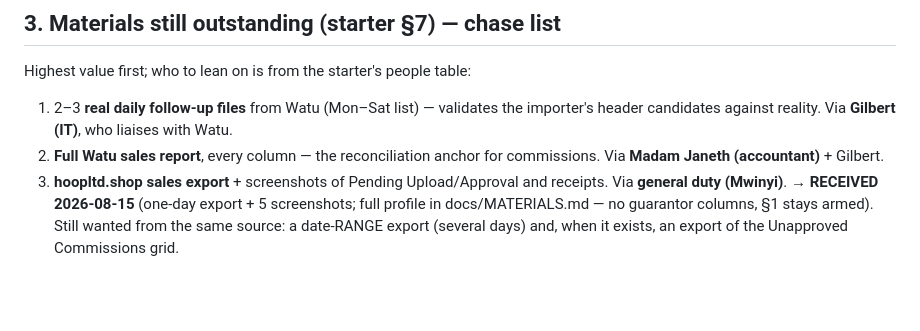
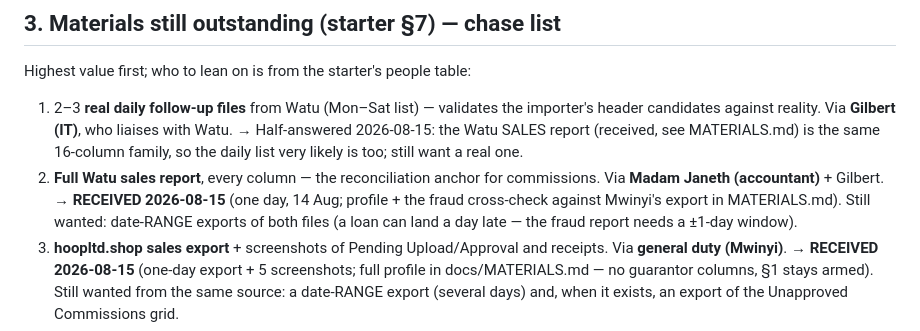
Before and after one commit to samaritantechs/hoop-pmo, a Markdown page: docs/PENDING.md, the part around the change. Drawn GitHub-style; blank space fills up the shorter version.

```diff
--- a/docs/PENDING.md
+++ b/docs/PENDING.md
@@ -36,8 +36,13 @@ Highest value first; who to lean on is from the starter's people table:
 
 1. 2–3 **real daily follow-up files** from Watu (Mon–Sat list) — validates the importer's
    header candidates against reality. Via **Gilbert (IT)**, who liaises with Watu.
+   → Half-answered 2026-08-15: the Watu SALES report (received, see MATERIALS.md) is the
+   same 16-column family, so the daily list very likely is too; still want a real one.
 2. **Full Watu sales report**, every column — the reconciliation anchor for commissions.
-   Via **Madam Janeth (accountant)** + Gilbert.
+   Via **Madam Janeth (accountant)** + Gilbert. → **RECEIVED 2026-08-15** (one day,
+   14 Aug; profile + the fraud cross-check against Mwinyi's export in MATERIALS.md).
+   Still wanted: date-RANGE exports of both files (a loan can land a day late — the
+   fraud report needs a ±1-day window).
 3. **hoopltd.shop sales export** + screenshots of Pending Upload/Approval and receipts.
    Via **general duty (Mwinyi)**. → **RECEIVED 2026-08-15** (one-day export + 5 screenshots;
    full profile in docs/MATERIALS.md — no guarantor columns, §1 stays armed). Still wanted
```
Also changed, not shown: docs/MATERIALS.md (+47 -0 lines).
